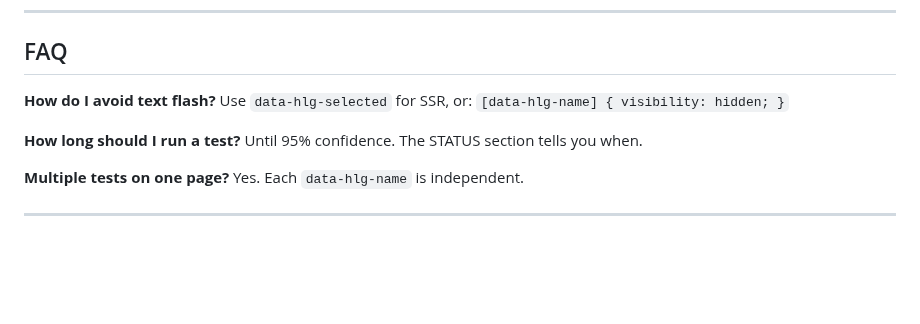
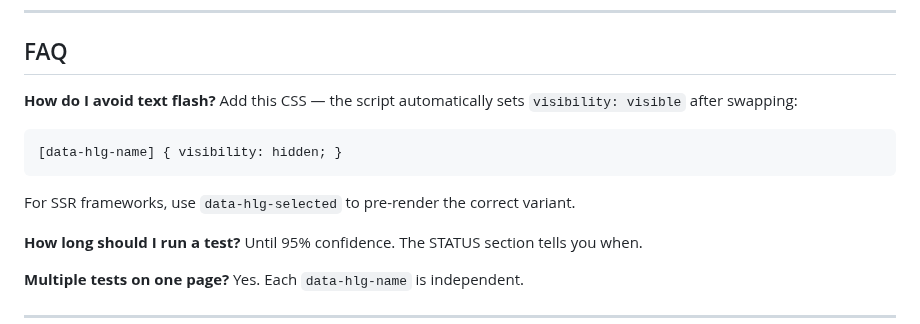
Before and after one commit to gkobilansky/headline-goat, a Markdown page: README.md, the part around the change. GitHub-like rendering; blank space fills up the shorter version.

Commit message:
docs: clarify flash prevention in FAQ
Make it clear that:
1. The CSS rule hides elements initially
2. The script automatically sets visibility:visible after swap
3. SSR is an alternative approach

Co-Authored-By: Claude Opus 4.5 <noreply@anthropic.com>

````diff
--- a/README.md
+++ b/README.md
@@ -281,7 +281,11 @@ The `hlg.js` script automatically detects the correct URL from request headers,
 ## FAQ
 
 **How do I avoid text flash?**
-Use `data-hlg-selected` for SSR, or: `[data-hlg-name] { visibility: hidden; }`
+Add this CSS — the script automatically sets `visibility: visible` after swapping:
+```css
+[data-hlg-name] { visibility: hidden; }
+```
+For SSR frameworks, use `data-hlg-selected` to pre-render the correct variant.
 
 **How long should I run a test?**
 Until 95% confidence. The STATUS section tells you when.
````
